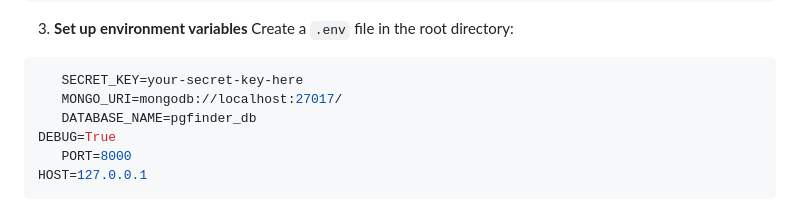
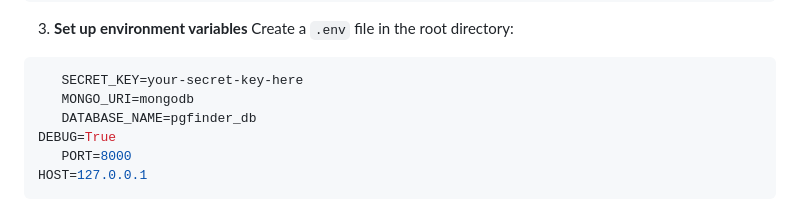
Before and after one commit to PrinceNitt/PG-Finder, a Markdown page: README.md, the part around the change. Drawn GitHub-style.

````diff
--- a/README.md
+++ b/README.md
@@ -44,7 +44,7 @@ pip install -r requirements.txt
    Create a `.env` file in the root directory:
 ```env
    SECRET_KEY=your-secret-key-here
-   MONGO_URI=mongodb://localhost:27017/
+   MONGO_URI=mongodb
    DATABASE_NAME=pgfinder_db
 DEBUG=True
    PORT=8000
````
